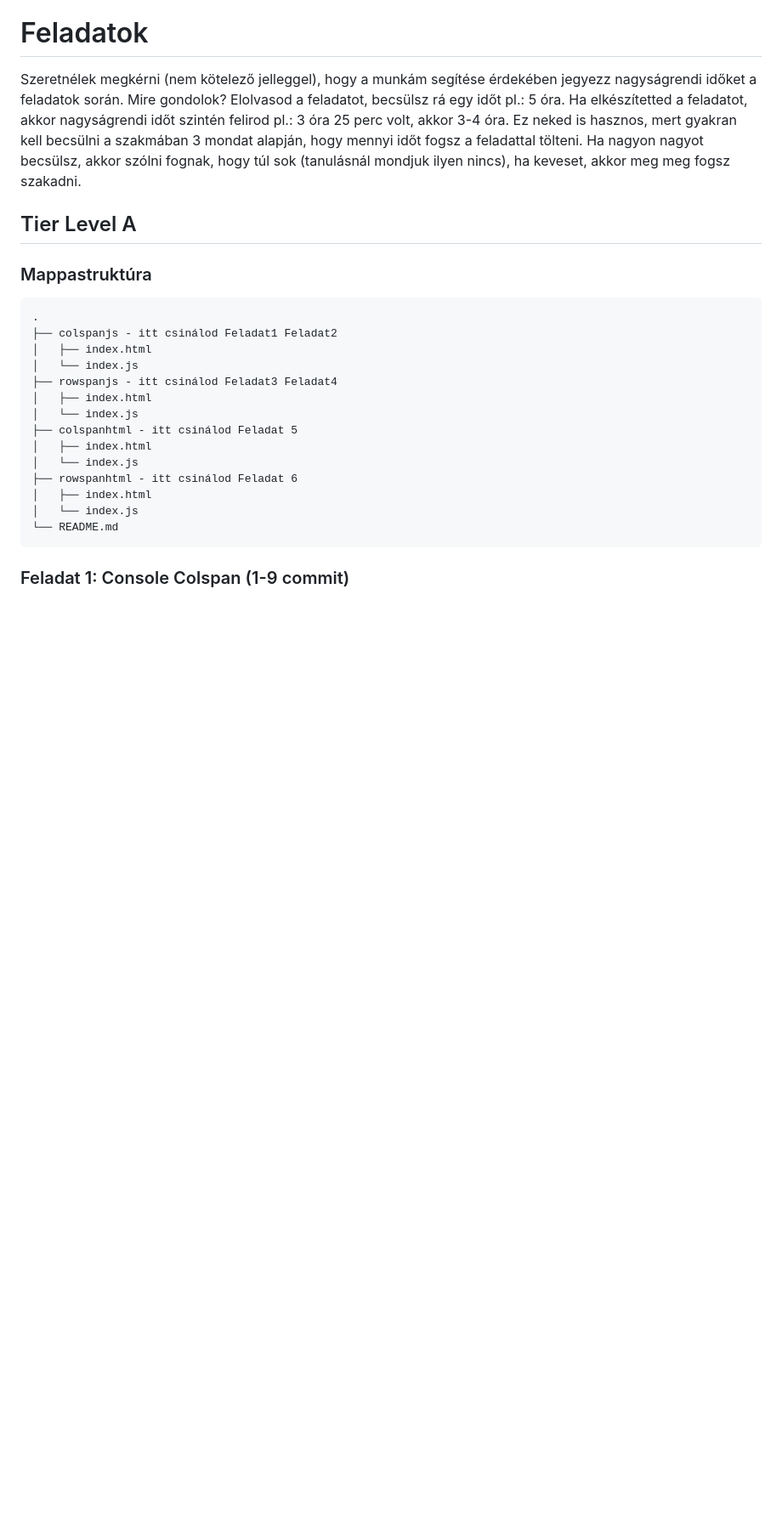
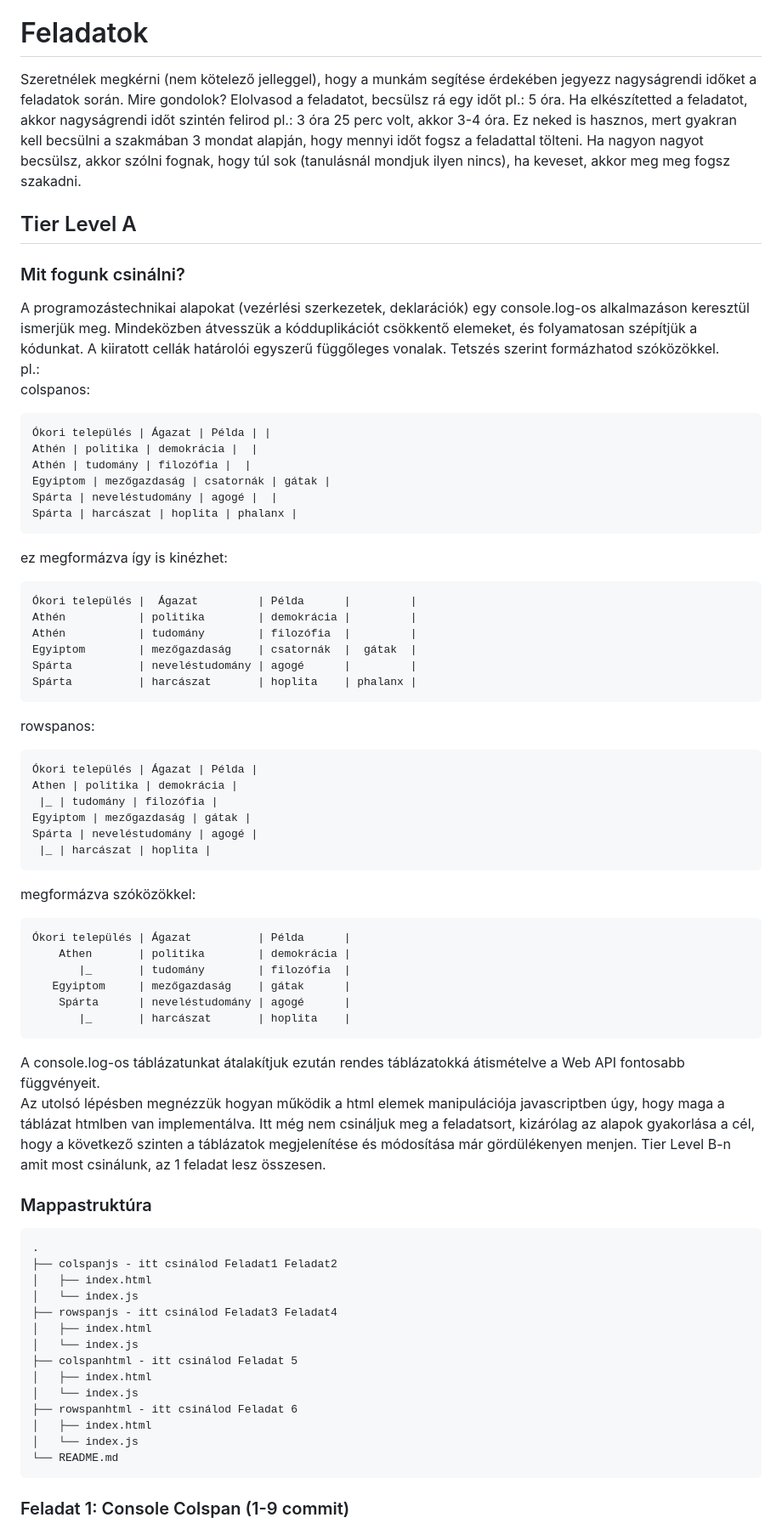
Before and after one commit to gomszab/jav_ref_2025dec, a Markdown page: README.md, the part around the change printed below. Shown: that part at 85% size. GitHub-like rendering; blank space fills up the shorter version.

````diff
--- a/README.md
+++ b/README.md
@@ -140,6 +148,48 @@ A script csakis a git repó mappában adható ki. Miután feltelepült a script
 # Feladatok
 Szeretnélek megkérni (nem kötelező jelleggel), hogy a munkám segítése érdekében jegyezz nagyságrendi időket a feladatok során. Mire gondolok? Elolvasod a feladatot, becsülsz rá egy időt pl.: 5 óra. Ha elkészítetted a feladatot, akkor nagyságrendi időt szintén felirod pl.: 3 óra 25 perc volt, akkor 3-4 óra. Ez neked is hasznos, mert gyakran kell becsülni a szakmában 3 mondat alapján, hogy mennyi időt fogsz a feladattal tölteni. Ha nagyon nagyot becsülsz, akkor szólni fognak, hogy túl sok (tanulásnál mondjuk ilyen nincs), ha keveset, akkor meg meg fogsz szakadni.
 ## Tier Level A
+### Mit fogunk csinálni?
+A programozástechnikai alapokat (vezérlési szerkezetek, deklarációk) egy console.log-os alkalmazáson keresztül ismerjük meg. Mindeközben átvesszük a kódduplikációt csökkentő elemeket, és folyamatosan szépítjük a kódunkat.
+A kiiratott cellák határolói egyszerű függőleges vonalak. Tetszés szerint formázhatod szóközökkel.
+pl.:
+colspanos:
+```
+Ókori település | Ágazat | Példa | |
+Athén | politika | demokrácia |  |
+Athén | tudomány | filozófia |  |
+Egyiptom | mezőgazdaság | csatornák | gátak |
+Spárta | neveléstudomány | agogé |  |
+Spárta | harcászat | hoplita | phalanx |
+```
+ez megformázva így is kinézhet:
+```
+Ókori település |  Ágazat         | Példa      |         |
+Athén           | politika        | demokrácia |         |
+Athén           | tudomány        | filozófia  |         |
+Egyiptom        | mezőgazdaság    | csatornák  |  gátak  |
+Spárta          | neveléstudomány | agogé      |         |
+Spárta          | harcászat       | hoplita    | phalanx |
+```
+rowspanos:
+```
+Ókori település | Ágazat | Példa |
+Athen | politika | demokrácia |
+ |_ | tudomány | filozófia |
+Egyiptom | mezőgazdaság | gátak |
+Spárta | neveléstudomány | agogé |
+ |_ | harcászat | hoplita |
+```
+megformázva szóközökkel:
+```
+Ókori település | Ágazat          | Példa      |
+    Athen       | politika        | demokrácia |
+       |_       | tudomány        | filozófia  |
+   Egyiptom     | mezőgazdaság    | gátak      |
+    Spárta      | neveléstudomány | agogé      |
+       |_       | harcászat       | hoplita    |
+```
+A console.log-os táblázatunkat átalakítjuk ezután rendes táblázatokká átismételve a Web API fontosabb függvényeit.
+Az utolsó lépésben megnézzük hogyan működik a html elemek manipulációja javascriptben úgy, hogy maga a táblázat htmlben van implementálva. Itt még nem csináljuk meg a feladatsort, kizárólag az alapok gyakorlása a cél, hogy a következő szinten a táblázatok megjelenítése és módosítása már gördülékenyen menjen. Tier Level B-n amit most csinálunk, az 1 feladat lesz összesen.
 ### Mappastruktúra
 ```
 .
````
Also changed, not shown: other parts of README.md (+25 -13 lines).
